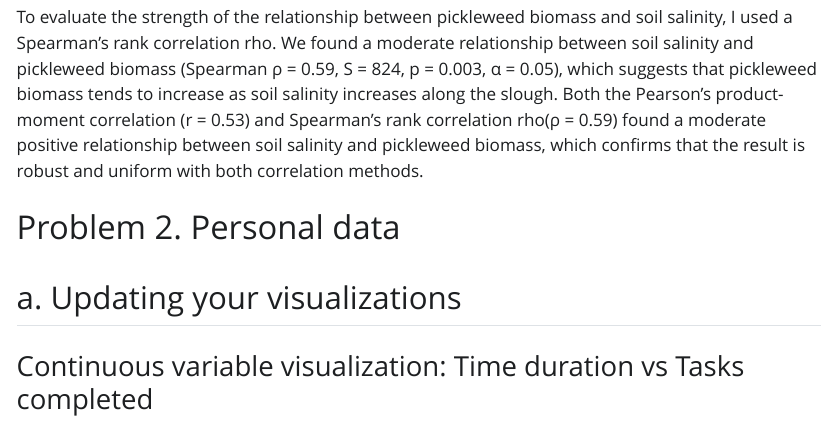
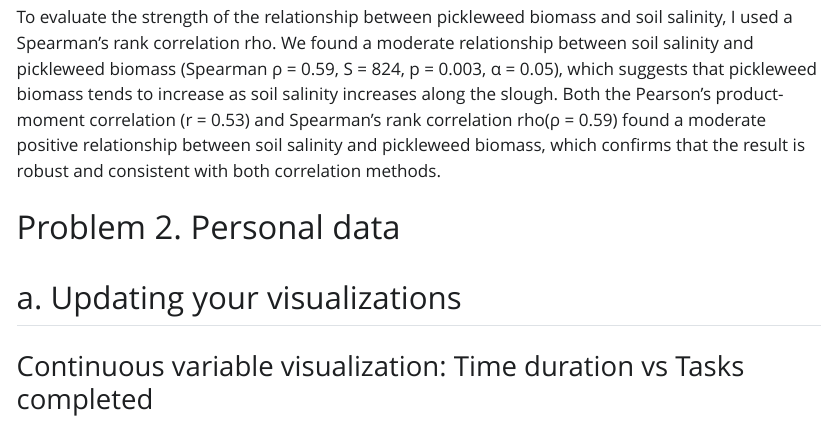
Before and after one commit to bellakormos/ENVS-193DS_homework-03, a Quarto document (code/homework_03.qmd): the page in a window 1100 px wide, from 5950 px down. The pictures show the output file code/homework_03.html that the author committed with the source, opened offline; Quarto's library style sheets are replaced by a plain one without menus; long lines of code are wrapped.

Commit message:
resubmission ready

````diff
--- a/code/homework_03.qmd
+++ b/code/homework_03.qmd
@@ -156,7 +156,7 @@
          method = "spearman") # non-parametric rank-based correlation
 ```
 
-To evaluate the strength of the relationship between pickleweed biomass and soil salinity, I used a Spearman's rank correlation rho. We found a moderate relationship between soil salinity and pickleweed biomass (Spearman ρ = 0.59, S = 824, p = 0.003, α = 0.05), which suggests that pickleweed biomass tends to increase as soil salinity increases along the slough. Both the Pearson's product-moment correlation (r = 0.53) and Spearman's rank correlation rho(ρ = 0.59) found a moderate positive relationship between soil salinity and pickleweed biomass, which confirms that the result is robust and uniform with both correlation methods.
+To evaluate the strength of the relationship between pickleweed biomass and soil salinity, I used a Spearman's rank correlation rho. We found a moderate relationship between soil salinity and pickleweed biomass (Spearman ρ = 0.59, S = 824, p = 0.003, α = 0.05), which suggests that pickleweed biomass tends to increase as soil salinity increases along the slough. Both the Pearson's product-moment correlation (r = 0.53) and Spearman's rank correlation rho(ρ = 0.59) found a moderate positive relationship between soil salinity and pickleweed biomass, which confirms that the result is robust and consistent with both correlation methods.
 
 
 # Problem 2. Personal data
````
Also changed, not shown: code/homework_03.html, code/homework_03_files/figure-html/categorical-variable-visualization-1.png.
